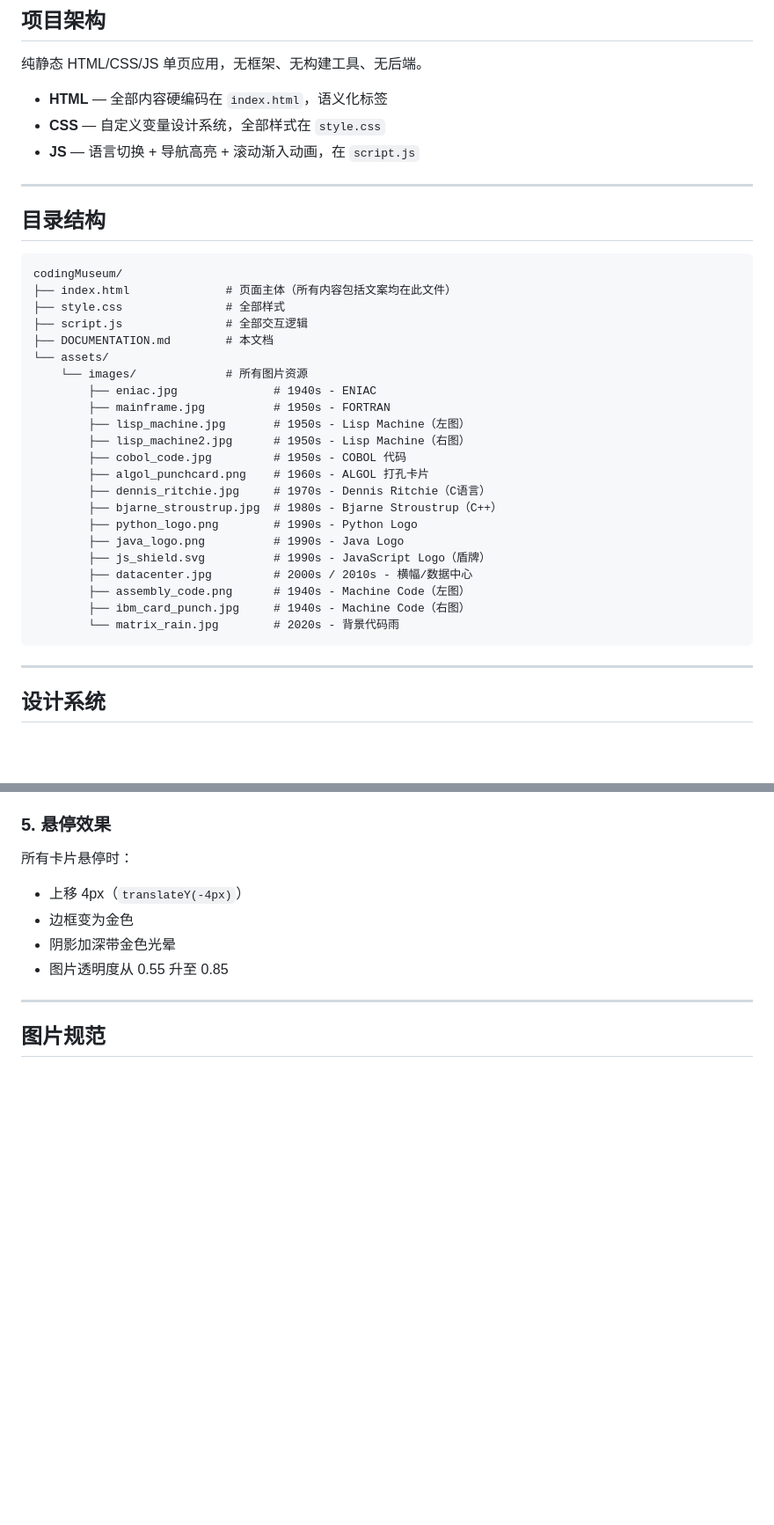
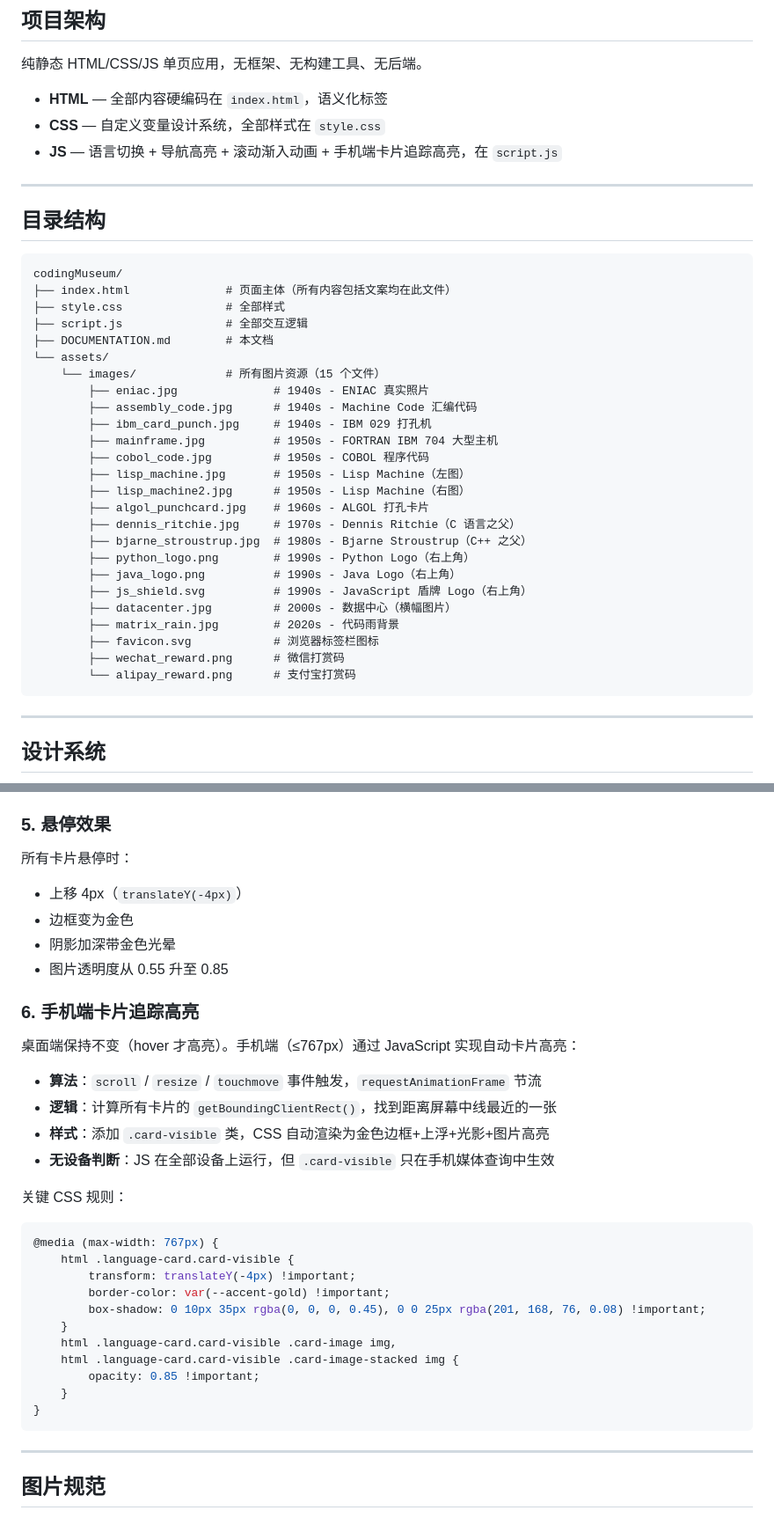
Before and after one commit to cheneydc/codingMuseum, a Markdown page: DOCUMENTATION.md, 2 parts joined by grey strips. Shown at 88% size. GitHub-like rendering; blank space fills up the shorter version.

Commit message:
docs: update DOCUMENTATION.md with mobile card spotlight, timeline dropdown, floating lang toggle, curator voice

````diff
--- a/DOCUMENTATION.md
+++ b/DOCUMENTATION.md
@@ -27,7 +27,7 @@
 
 - **HTML** — 全部内容硬编码在 `index.html`，语义化标签
 - **CSS** — 自定义变量设计系统，全部样式在 `style.css`
-- **JS** — 语言切换 + 导航高亮 + 滚动渐入动画，在 `script.js`
+- **JS** — 语言切换 + 导航高亮 + 滚动渐入动画 + 手机端卡片追踪高亮，在 `script.js`
 
 ---
 
@@ -40,22 +40,25 @@ codingMuseum/
 ├── script.js               # 全部交互逻辑
 ├── DOCUMENTATION.md        # 本文档
 └── assets/
-    └── images/             # 所有图片资源
-        ├── eniac.jpg              # 1940s - ENIAC
-        ├── mainframe.jpg          # 1950s - FORTRAN
+    └── images/             # 所有图片资源（15 个文件）
+        ├── eniac.jpg              # 1940s - ENIAC 真实照片
+        ├── assembly_code.jpg      # 1940s - Machine Code 汇编代码
+        ├── ibm_card_punch.jpg     # 1940s - IBM 029 打孔机
+        ├── mainframe.jpg          # 1950s - FORTRAN IBM 704 大型主机
+        ├── cobol_code.jpg         # 1950s - COBOL 程序代码
         ├── lisp_machine.jpg       # 1950s - Lisp Machine（左图）
         ├── lisp_machine2.jpg      # 1950s - Lisp Machine（右图）
-        ├── cobol_code.jpg         # 1950s - COBOL 代码
-        ├── algol_punchcard.png    # 1960s - ALGOL 打孔卡片
-        ├── dennis_ritchie.jpg     # 1970s - Dennis Ritchie（C语言）
-        ├── bjarne_stroustrup.jpg  # 1980s - Bjarne Stroustrup（C++）
-        ├── python_logo.png        # 1990s - Python Logo
-        ├── java_logo.png          # 1990s - Java Logo
-        ├── js_shield.svg          # 1990s - JavaScript Logo（盾牌）
-        ├── datacenter.jpg         # 2000s / 2010s - 横幅/数据中心
-        ├── assembly_code.png      # 1940s - Machine Code（左图）
-        ├── ibm_card_punch.jpg     # 1940s - Machine Code（右图）
-        └── matrix_rain.jpg        # 2020s - 背景代码雨
+        ├── algol_punchcard.jpg    # 1960s - ALGOL 打孔卡片
+        ├── dennis_ritchie.jpg     # 1970s - Dennis Ritchie（C 语言之父）
+        ├── bjarne_stroustrup.jpg  # 1980s - Bjarne Stroustrup（C++ 之父）
+        ├── python_logo.png        # 1990s - Python Logo（右上角）
+        ├── java_logo.png          # 1990s - Java Logo（右上角）
+        ├── js_shield.svg          # 1990s - JavaScript 盾牌 Logo（右上角）
+        ├── datacenter.jpg         # 2000s - 数据中心（横幅图片）
+        ├── matrix_rain.jpg        # 2020s - 代码雨背景
+        ├── favicon.svg            # 浏览器标签栏图标
+        ├── wechat_reward.png      # 微信打赏码
+        └── alipay_reward.png      # 支付宝打赏码
 ```
 
 ---
@@ -529,6 +579,30 @@ IntersectionObserver 监控每个 `.museum-stop`，当前在视口中的年代
 - 阴影加深带金色光晕
 - 图片透明度从 0.55 升至 0.85
 
+### 6. 手机端卡片追踪高亮
+
+桌面端保持不变（hover 才高亮）。手机端（≤767px）通过 JavaScript 实现自动卡片高亮：
+
+- **算法**：`scroll` / `resize` / `touchmove` 事件触发，`requestAnimationFrame` 节流
+- **逻辑**：计算所有卡片的 `getBoundingClientRect()`，找到距离屏幕中线最近的一张
+- **样式**：添加 `.card-visible` 类，CSS 自动渲染为金色边框+上浮+光影+图片高亮
+- **无设备判断**：JS 在全部设备上运行，但 `.card-visible` 只在手机媒体查询中生效
+
+关键 CSS 规则：
+```css
+@media (max-width: 767px) {
+    html .language-card.card-visible {
+        transform: translateY(-4px) !important;
+        border-color: var(--accent-gold) !important;
+        box-shadow: 0 10px 35px rgba(0, 0, 0, 0.45), 0 0 25px rgba(201, 168, 76, 0.08) !important;
+    }
+    html .language-card.card-visible .card-image img,
+    html .language-card.card-visible .card-image-stacked img {
+        opacity: 0.85 !important;
+    }
+}
+```
+
 ---
 
 ## 图片规范
````
Also changed, not shown: other parts of DOCUMENTATION.md (+55 -4 lines).
